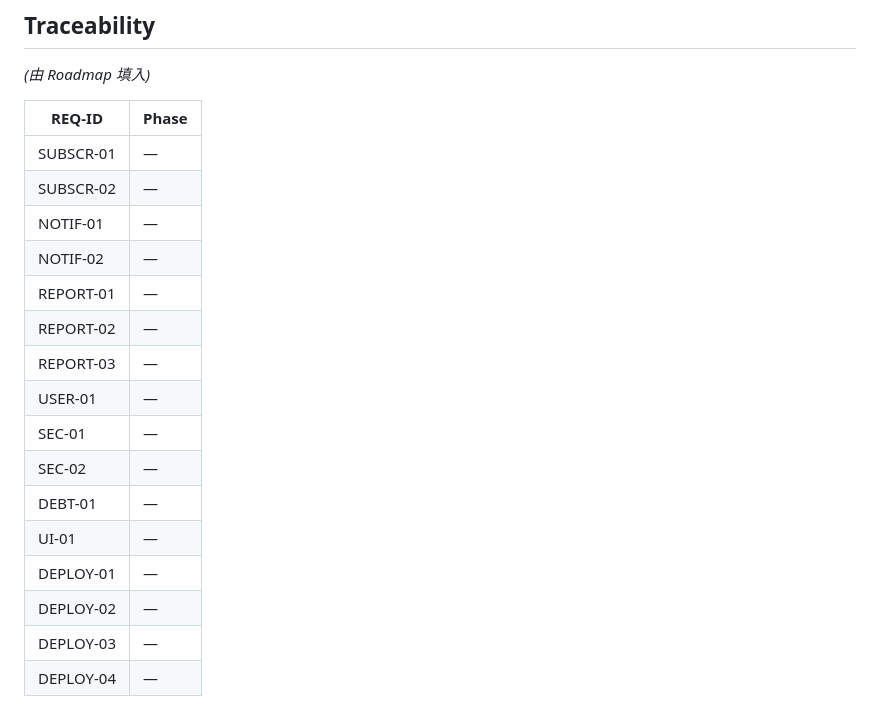
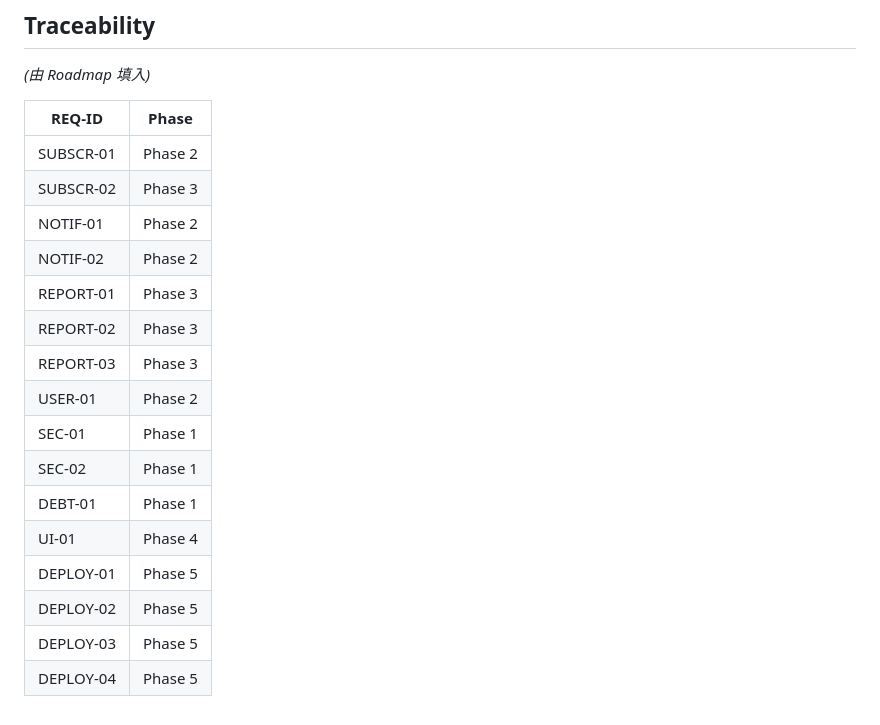
Before and after one commit to gilliontec-tw/subtracker, a Markdown page: .planning/REQUIREMENTS.md, the part around the change. Drawn GitHub-style.

```diff
--- a/.planning/REQUIREMENTS.md
+++ b/.planning/REQUIREMENTS.md
@@ -80,19 +80,19 @@
 
 | REQ-ID | Phase |
 |--------|-------|
-| SUBSCR-01 | — |
-| SUBSCR-02 | — |
-| NOTIF-01 | — |
-| NOTIF-02 | — |
-| REPORT-01 | — |
-| REPORT-02 | — |
-| REPORT-03 | — |
-| USER-01 | — |
-| SEC-01 | — |
-| SEC-02 | — |
-| DEBT-01 | — |
-| UI-01 | — |
-| DEPLOY-01 | — |
-| DEPLOY-02 | — |
-| DEPLOY-03 | — |
-| DEPLOY-04 | — |
+| SUBSCR-01 | Phase 2 |
+| SUBSCR-02 | Phase 3 |
+| NOTIF-01 | Phase 2 |
+| NOTIF-02 | Phase 2 |
+| REPORT-01 | Phase 3 |
+| REPORT-02 | Phase 3 |
+| REPORT-03 | Phase 3 |
+| USER-01 | Phase 2 |
+| SEC-01 | Phase 1 |
+| SEC-02 | Phase 1 |
+| DEBT-01 | Phase 1 |
+| UI-01 | Phase 4 |
+| DEPLOY-01 | Phase 5 |
+| DEPLOY-02 | Phase 5 |
+| DEPLOY-03 | Phase 5 |
+| DEPLOY-04 | Phase 5 |
```
Also changed, not shown: .planning/ROADMAP.md (added, +95 -0 lines), .planning/STATE.md (added, +24 -0 lines).
